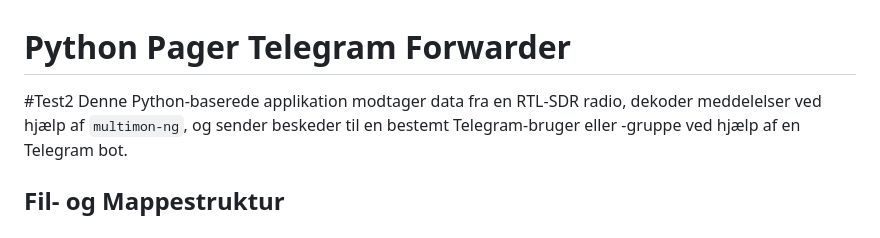
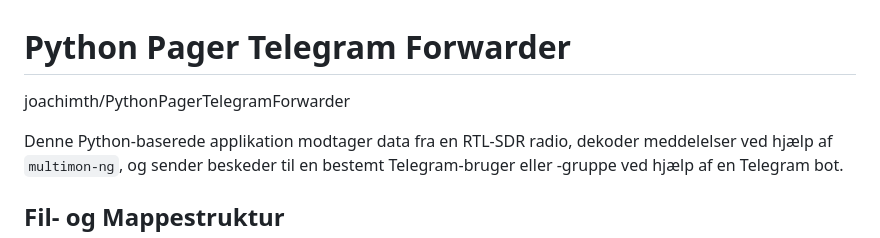
Before and after one commit to joachimth/PythonPagerTelegramForwarder, a Markdown page: README.md, the part around the change. Rendered like a GitHub page.

```diff
--- a/README.md
+++ b/README.md
@@ -1,5 +1,7 @@
 # Python Pager Telegram Forwarder
-#Test2
+
+joachimth/PythonPagerTelegramForwarder
+
 Denne Python-baserede applikation modtager data fra en RTL-SDR radio, dekoder meddelelser ved hjælp af `multimon-ng`, og sender beskeder til en bestemt Telegram-bruger eller -gruppe ved hjælp af en Telegram bot.
 
 ## Fil- og Mappestruktur
```
